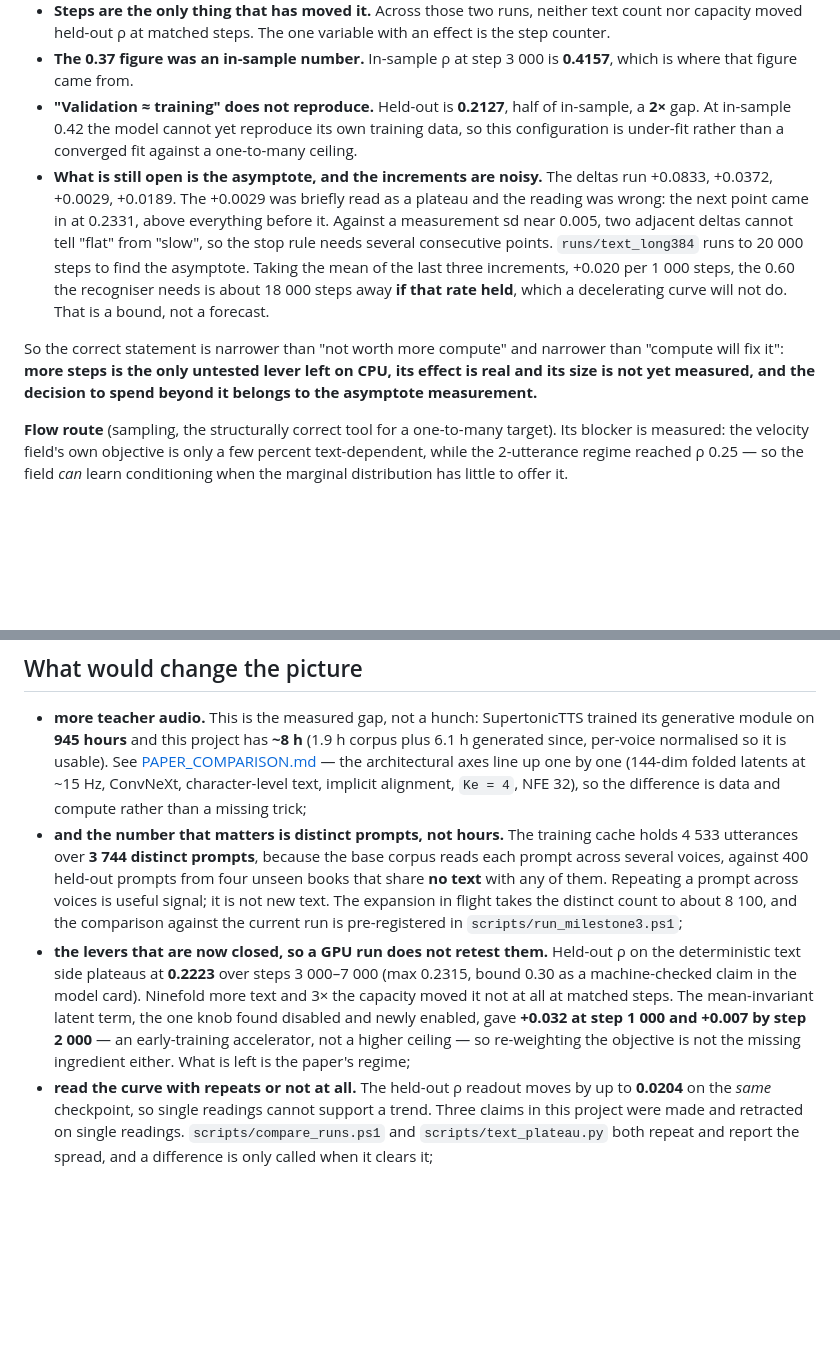
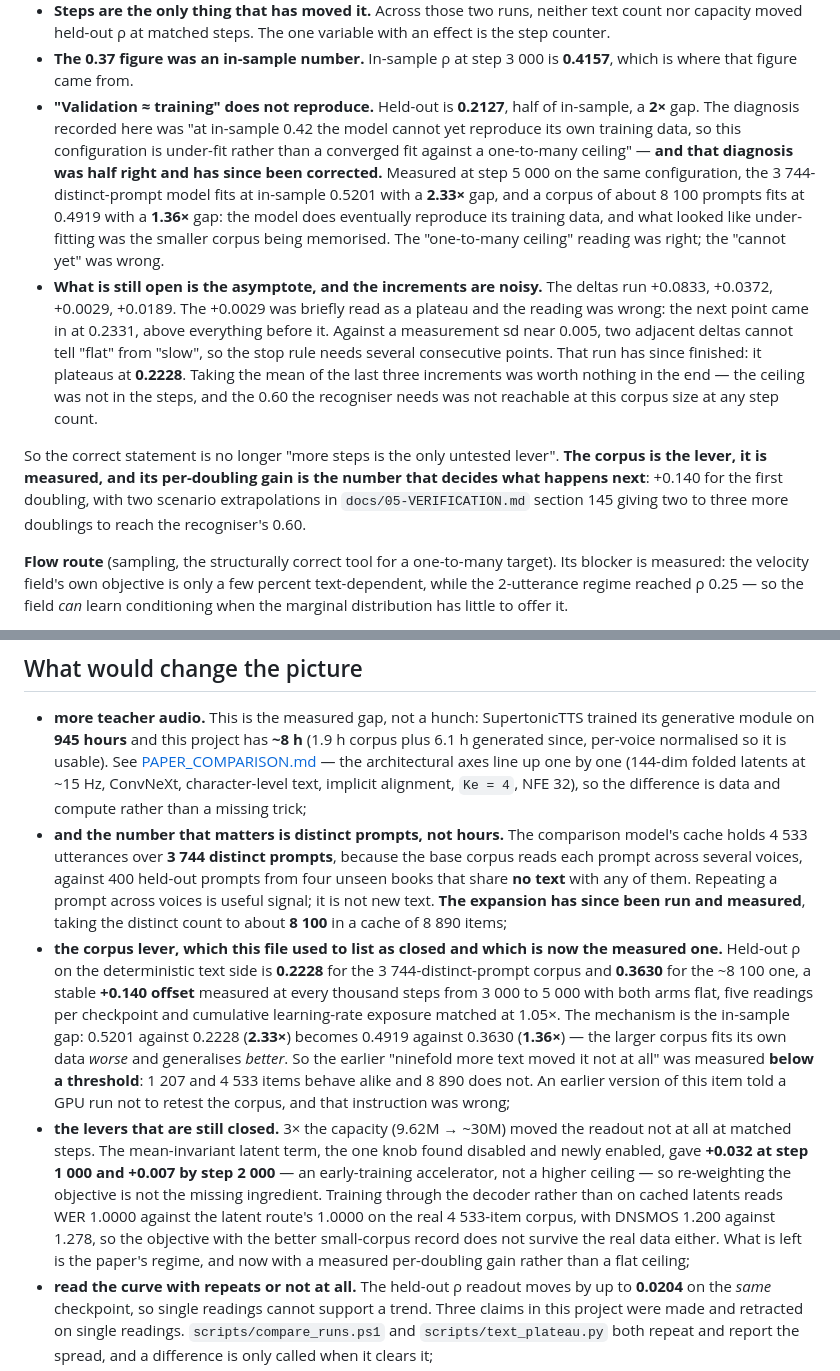
Before and after one commit to chamsco/Parakeet, a Markdown page: docs/PLAN.md, 2 parts joined by grey strips. Drawn GitHub-style; blank space fills up the shorter version.

Commit message:
Correct the plan document, which told a future GPU run that the corpus lever was closed
PLAN.md listed "the levers that are now closed, so a GPU run does not retest them" and put the 0.2223 plateau in it,
with "ninefold more text moved it not at all". That instruction is now wrong in the most expensive direction: it would
have told a GPU operator to skip the one lever this session measured moving the readout. The item now says the corpus is
the measured lever, gives the 0.2228 against 0.3630 plateau, the stable +0.140 offset with both arms flat, the in-sample
mechanism (2.33x gap to 1.36x), and the reason the old result was wrong: 1207 and 4533 items behave alike and 8890 does
not, so the earlier comparisons were taken below a threshold. It also says explicitly that the earlier instruction was
wrong, because a reader who remembers it needs to see it retracted rather than quietly replaced.

Two more stale passages fixed in the same file. The diagnosis "at in-sample 0.42 the model cannot yet reproduce its own
training data, so this configuration is under-fit" is now annotated as half right: the model does eventually fit its own
data at 0.5201, and what looked like under-fitting was the smaller corpus being memorised. And "more steps is the only
untested lever left on CPU" is replaced by the measured per-doubling corpus gain and the two scenario extrapolations
from section 145.

```diff
--- a/docs/PLAN.md
+++ b/docs/PLAN.md
@@ -62,20 +62,24 @@ compute.**" That is **withdrawn**, and the measurements that withdraw it are in
   held-out ρ at matched steps. The one variable with an effect is the step counter.
 * **The 0.37 figure was an in-sample number.** In-sample ρ at step 3 000 is **0.4157**, which is where that
   figure came from.
-* **"Validation ≈ training" does not reproduce.** Held-out is **0.2127**, half of in-sample, a **2×** gap. At
-  in-sample 0.42 the model cannot yet reproduce its own training data, so this configuration is under-fit
-  rather than a converged fit against a one-to-many ceiling.
+* **"Validation ≈ training" does not reproduce.** Held-out is **0.2127**, half of in-sample, a **2×** gap. The
+  diagnosis recorded here was "at in-sample 0.42 the model cannot yet reproduce its own training data, so this
+  configuration is under-fit rather than a converged fit against a one-to-many ceiling" — **and that diagnosis was half
+  right and has since been corrected.** Measured at step 5 000 on the same configuration, the 3 744-distinct-prompt
+  model fits at in-sample 0.5201 with a **2.33×** gap, and a corpus of about 8 100 prompts fits at 0.4919 with a
+  **1.36×** gap: the model does eventually reproduce its training data, and what looked like under-fitting was the
+  smaller corpus being memorised. The "one-to-many ceiling" reading was right; the "cannot yet" was wrong.
 * **What is still open is the asymptote, and the increments are noisy.** The deltas run +0.0833, +0.0372, +0.0029,
   +0.0189. The +0.0029 was briefly read as a plateau and the reading was wrong: the next point came in at 0.2331,
   above everything before it. Against a measurement sd near 0.005, two adjacent deltas cannot tell "flat" from
-  "slow", so the stop rule needs several consecutive points. `runs/text_long384` runs to 20 000 steps to find the
-  asymptote. Taking the mean of the last three increments, +0.020 per 1 000 steps, the 0.60 the recogniser needs is
-  about 18 000 steps away **if that rate held**, which a decelerating curve will not do. That is a bound, not a
-  forecast.
+  "slow", so the stop rule needs several consecutive points. That run has since finished: it plateaus at **0.2228**.
+  Taking the mean of the last three increments was worth nothing in the end — the ceiling was not in the steps, and
+  the 0.60 the recogniser needs was not reachable at this corpus size at any step count.
 
-So the correct statement is narrower than "not worth more compute" and narrower than "compute will fix it":
-**more steps is the only untested lever left on CPU, its effect is real and its size is not yet measured, and the
-decision to spend beyond it belongs to the asymptote measurement.**
+So the correct statement is no longer "more steps is the only untested lever". **The corpus is the lever, it is
+measured, and its per-doubling gain is the number that decides what happens next**: +0.140 for the first doubling, with
+two scenario extrapolations in `docs/05-VERIFICATION.md` section 145 giving two to three more doublings to reach the
+recogniser's 0.60.
 
 
 **Flow route** (sampling, the structurally correct tool for a one-to-many target). Its blocker is measured:
@@ -116,17 +120,26 @@ steps, only the corpus size changing):
   so it is usable). See [PAPER_COMPARISON.md](PAPER_COMPARISON.md) — the architectural axes line up one by one
   (144-dim folded latents at ~15 Hz, ConvNeXt, character-level text, implicit alignment, `Ke = 4`, NFE 32), so
   the difference is data and compute rather than a missing trick;
-* **and the number that matters is distinct prompts, not hours.** The training cache holds 4 533 utterances over
-  **3 744 distinct prompts**, because the base corpus reads each prompt across several voices, against 400 held-out
-  prompts from four unseen books that share **no text** with any of them. Repeating a prompt across voices is useful
-  signal; it is not new text. The expansion in flight takes the distinct count to about 8 100, and the comparison
-  against the current run is pre-registered in `scripts/run_milestone3.ps1`;
-* **the levers that are now closed, so a GPU run does not retest them.** Held-out ρ on the deterministic text side
-  plateaus at **0.2223** over steps 3 000–7 000 (max 0.2315, bound 0.30 as a machine-checked claim in the model card).
-  Ninefold more text and 3× the capacity moved it not at all at matched steps. The mean-invariant latent term, the one
-  knob found disabled and newly enabled, gave **+0.032 at step 1 000 and +0.007 by step 2 000** — an early-training
-  accelerator, not a higher ceiling — so re-weighting the objective is not the missing ingredient either. What is left
-  is the paper's regime;
+* **and the number that matters is distinct prompts, not hours.** The comparison model's cache holds 4 533
+  utterances over **3 744 distinct prompts**, because the base corpus reads each prompt across several voices, against
+  400 held-out prompts from four unseen books that share **no text** with any of them. Repeating a prompt across voices
+  is useful signal; it is not new text. **The expansion has since been run and measured**, taking the distinct count to
+  about **8 100** in a cache of 8 890 items;
+* **the corpus lever, which this file used to list as closed and which is now the measured one.** Held-out ρ on the
+  deterministic text side is **0.2228** for the 3 744-distinct-prompt corpus and **0.3630** for the ~8 100 one, a stable
+  **+0.140 offset** measured at every thousand steps from 3 000 to 5 000 with both arms flat, five readings per
+  checkpoint and cumulative learning-rate exposure matched at 1.05×. The mechanism is the in-sample gap: 0.5201 against
+  0.2228 (**2.33×**) becomes 0.4919 against 0.3630 (**1.36×**) — the larger corpus fits its own data *worse* and
+  generalises *better*. So the earlier "ninefold more text moved it not at all" was measured **below a threshold**:
+  1 207 and 4 533 items behave alike and 8 890 does not. An earlier version of this item told a GPU run not to retest
+  the corpus, and that instruction was wrong;
+* **the levers that are still closed.** 3× the capacity (9.62M → ~30M) moved the readout not at all at matched steps.
+  The mean-invariant latent term, the one knob found disabled and newly enabled, gave **+0.032 at step 1 000 and +0.007
+  by step 2 000** — an early-training accelerator, not a higher ceiling — so re-weighting the objective is not the
+  missing ingredient. Training through the decoder rather than on cached latents reads WER 1.0000 against the latent
+  route's 1.0000 on the real 4 533-item corpus, with DNSMOS 1.200 against 1.278, so the objective with the better
+  small-corpus record does not survive the real data either. What is left is the paper's regime, and now with a measured
+  per-doubling gain rather than a flat ceiling;
 * **read the curve with repeats or not at all.** The held-out ρ readout moves by up to **0.0204** on the *same*
   checkpoint, so single readings cannot support a trend. Three claims in this project were made and retracted on single
   readings. `scripts/compare_runs.ps1` and `scripts/text_plateau.py` both repeat and report the spread, and a difference
```
